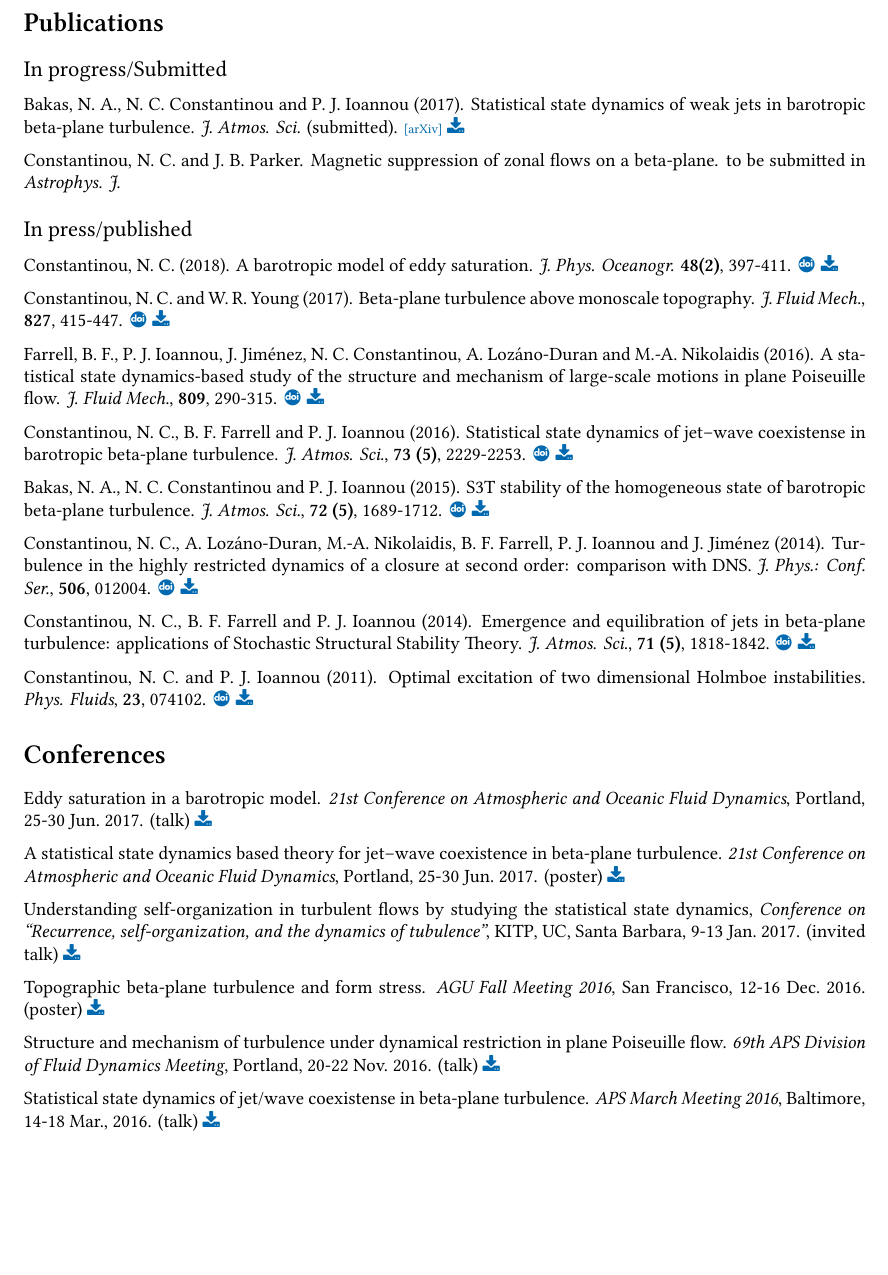
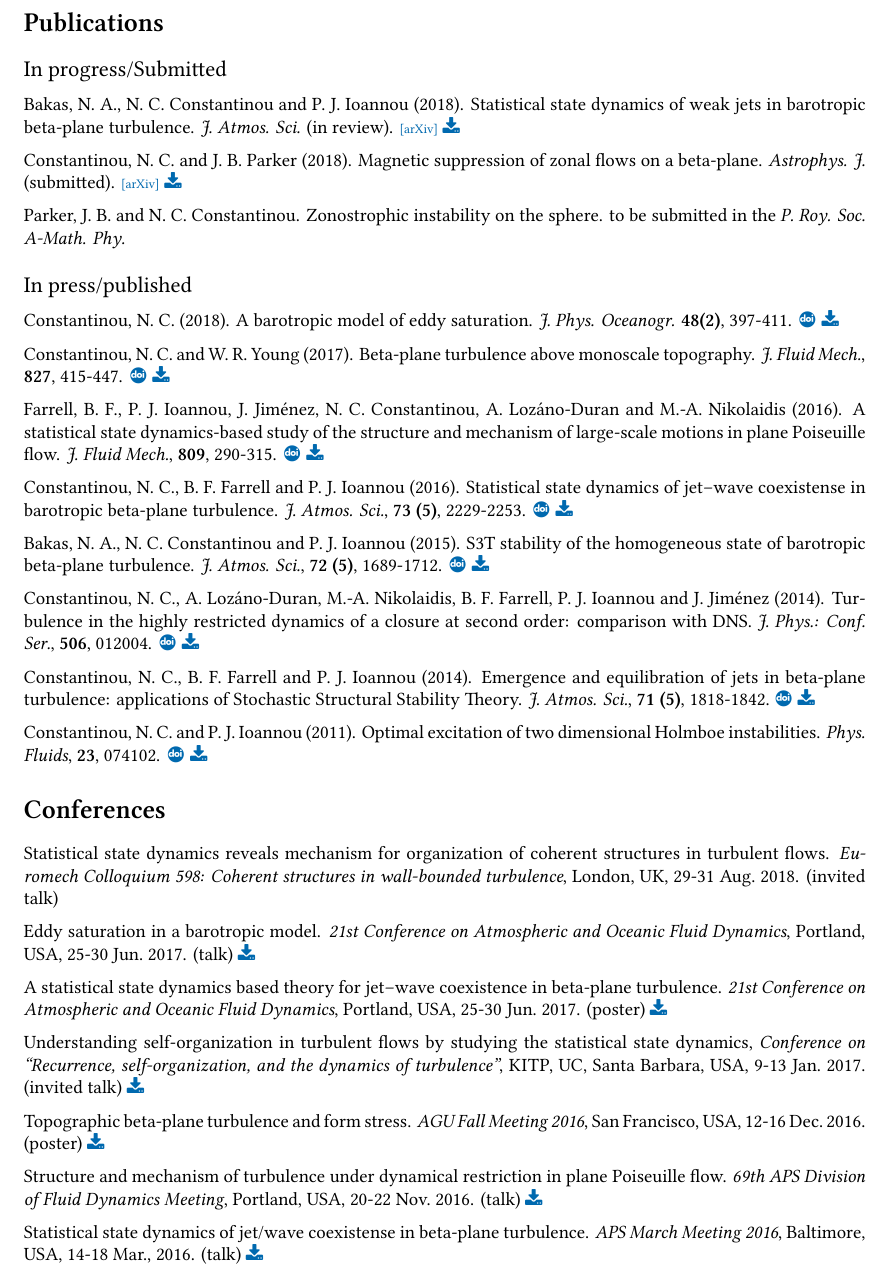
Before and after one commit to navidcy/NavidVitae, a LaTeX CV (cv.tex): part of page 2 of 4, cut so that both start at the same text, the shorter picture padded with empty space. The pictures show the PDF file cv.pdf that the author committed with the source.

Commit message:
adds sphereZI promise

```diff
--- a/cv.tex
+++ b/cv.tex
@@ -266,10 +266,10 @@ Exchange through Socrates-Erasmus program during spring semester 2006 at the\\
 \vspace{-2em}\section*{\bf Publications}
 
 \subsubsection*{In progress/Submitted}
-Bakas, N. A., {N. C. Constantinou} and P. J. Ioannou (2017). Statistical state dynamics of weak jets in barotropic beta-plane turbulence. \emph{J. Atmos. Sci.} (submitted). \arxiv{https://arxiv.org/abs/1708.03031} \pdf{\www/publications/SSD_Eckhaus.pdf} \\[.2cm]
+Bakas, N. A., {N. C. Constantinou} and P. J. Ioannou (2018). Statistical state dynamics of weak jets in barotropic beta-plane turbulence. \emph{J. Atmos. Sci.} (in review). \arxiv{https://arxiv.org/abs/1708.03031} \pdf{\www/publications/SSD_Eckhaus.pdf} \\[.2cm]
 % {Constantinou, N. C.} and W. R. Young. A new paradigm for deep baroclinic instability. to be submitted in \emph{J. Fluid. Mech.}\\[.2cm]
-{Constantinou, N. C.} and J. B. Parker. Magnetic suppression of zonal flows on a beta-plane. to be submitted in \emph{Astrophys. J.} \\[.2cm]
-% Parker, J. B. and {N. C. Constantinou}. Zonostrophic instability on the sphere. to be submitted to \emph{Phys. Rev. Fluids}.
+{Constantinou, N. C.} and J. B. Parker (2018). Magnetic suppression of zonal flows on a beta-plane. \emph{Astrophys. J.} (submitted). \arxiv{https://arxiv.org/abs/1805.09847} \pdf{\www/publications/magneticZF-2018.pdf}\\[.2cm]
+Parker, J. B. and {N. C. Constantinou}. Zonostrophic instability on the sphere. to be submitted in the \emph{P. Roy. Soc. A-Math. Phy.}\\[.2cm]
 
 \vspace{-2em}
 \subsubsection*{In press/published}
@@ -318,9 +318,5 @@ Bakas, N. A., P. J. Ioannou and {N. C. Constantinou}: Emergence of non-zonal coh
 
 \vspace{-2em}\section*{\bf Conferences}
 
-Eddy saturation in a barotropic model. \textit{21st Conference on Atmospheric and Oceanic Fluid Dynamics}, Portland, 25-30~Jun.~2017. (talk) \pdf{\www/presentations/AOFD_Jun2017.pdf}\\[.2cm]
-A statistical state dynamics based theory for jet--wave coexistence in beta-plane turbulence. \textit{21st Conference on Atmospheric and Oceanic Fluid Dynamics}, Portland, 25-30~Jun.~2017. (poster) \pdf{\www/presentations/AOFD_Jun2017-poster.pdf}\\[.2cm]
-Understanding self-organization in turbulent flows by studying the statistical state dynamics, \textit{Conference on ``Recurrence, self-organization, and the dynamics of tubulence''}, KITP, UC, Santa Barbara, 9-13~Jan.~2017. (invited talk) \pdf{\www/presentations/KITP_Jan2017.pdf}\\[.2cm]
-Topographic beta-plane turbulence and form stress. \textit{AGU Fall Meeting 2016}, San Francisco, 12-16~Dec.~2016. (poster) \pdf{\www/presentations/AGU2016_poster.pdf}\\[.2cm]
-Structure and mechanism of turbulence under dynamical restriction in plane Poiseuille flow. \textit{69th APS Division of Fluid Dynamics Meeting}, Portland, 20-22~Nov.~2016. (talk) \pdf{\www/presentations/APS-DFD-2016.pdf} \\[.2cm]
-Statistical state dynamics of jet/wave coexistense in beta-plane turbulence. \textit{APS March Meeting 2016}, Baltimore, 14-18 Mar., 2016. (talk) \pdf{\www/presentations/APS_Mar2016.pdf} \\[.2cm]
+Statistical state dynamics reveals mechanism for organization of coherent structures in turbulent flows. \textit{Euromech Colloquium 598: Coherent structures in wall-bounded turbulence}, London, UK, 29-31~Aug.~2018. (invited talk)\\[.2cm]
+Eddy saturation in a barotropic model. \textit{21st Conference on Atmospheric and Oceanic Fluid Dynamics}, Portland, USA, 25-30~Jun.~2017. (talk) \pdf{\www/presentations/AOFD_Jun2017.pdf}\\[.2cm]
@@ -327,13 +328,10 @@ Statistical state dynamics of jet/wave coexistense in beta-plane turbulence. \te
 Emergence and equilibration of zonal winds in turbulent planetary atmospheres. 12th International Conference on Meteorology,
-Climatology and Atmospheric Physics, COMECAP 2014 \html{http://comecap2014.chemistry.uoc.gr/}, Heraklion, Crete, 28-31 May 2014. (poster) \pdf{\www/presentations/COMECAP14_poster.pdf}\\[.2cm]
-Emergence and equilibration of jets in planetary turbulence.  EGU 2013 General Assembly \html{http://www.egu2013.eu/}, Vienna, 8-12 Apr. 2013. (talk) \pdf{\www/presentations/EGU13-talk.pdf}
+Climatology and Atmospheric Physics, COMECAP 2014 \html{http://comecap2014.chemistry.uoc.gr/}, Heraklion, Crete, Greece, 28-31 May 2014. (poster) \pdf{\www/presentations/COMECAP14_poster.pdf}\\[.2cm]
+Emergence and equilibration of jets in planetary turbulence.  EGU 2013 General Assembly \html{http://www.egu2013.eu/}, Vienna, Austria, 8-12 Apr. 2013. (talk) \pdf{\www/presentations/EGU13-talk.pdf}
 \\[.2cm]
-Emergence and equilibration of jets in planetary turbulence.  8th Panhellenic Meeting ``Fluid Flow Phenomena'' (ROI 2012) \html{http://www.mie.uth.gr/flow2012/}, Volos, 16-17 November 2012. (talk) \pdf{\www/presentations/ROI12-talk}\\[.2cm]
+Emergence and equilibration of jets in planetary turbulence.  8th Panhellenic Meeting ``Fluid Flow Phenomena'' (ROI 2012) \html{http://www.mie.uth.gr/flow2012/}, Volos, Greece, 16-17 November 2012. (talk) \pdf{\www/presentations/ROI12-talk}\\[.2cm]
 
 
 
 \vspace{-2em}\section*{\bf Seminars}
 
-Eddy saturation in a barotropic model. LDEO OCP Seminar \html{http://pages.jh.edu/~ceafm/}, Lamont-Doherty Earth Observatory, Columbia University, Palisades, 27 Oct. 2017.  \pdf{\www/presentations/CEAFM_Oct2017.pdf}\\[.2cm]
-Eddy saturation in a barotropic model. CEAFM Seminar \html{http://pages.jh.edu/~ceafm/}, Department of Earth \& Planetary Sciences, The Johns Hopkins University, Baltimore, 13 Oct. 2017.  \pdf{\www/presentations/CEAFM_Oct2017.pdf}\\[.2cm]
-Topographic beta-plane turbulence and form stress. Geophysical Fluid Dynamics Summer Program, WHOI \html{http://www.whoi.edu/main/gfd/}, Woods Hole, 19 Jul. 2016. \href{http://www.navidconstantinou.com/presentations/GFD-2016.pdf}{{\fontspec{FontAwesome}{}}}
```
Also changed, not shown: cv.pdf, cv.tex (10 more changed lines).
